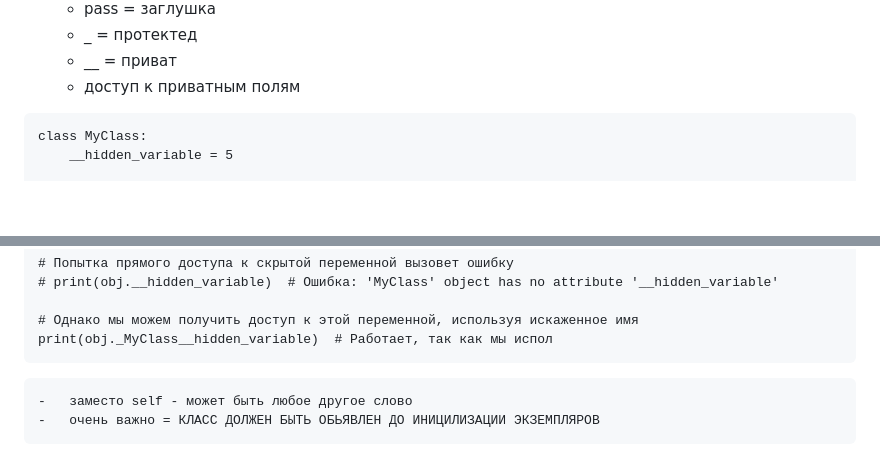
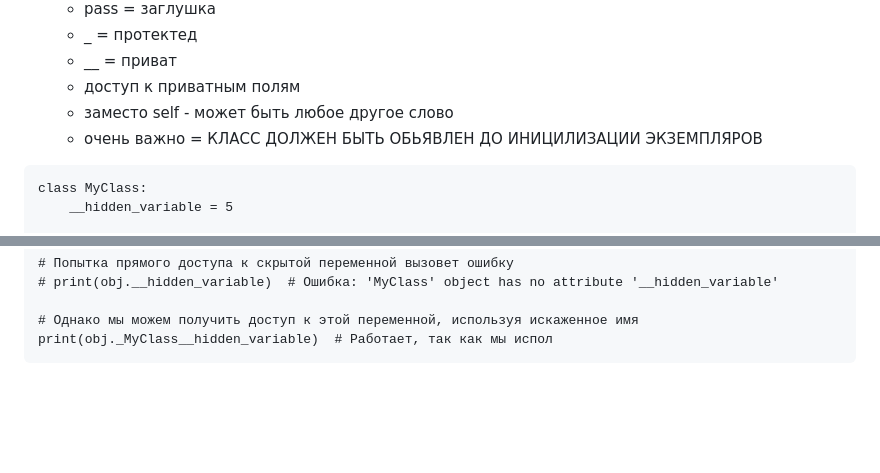
Before and after one commit to smh12355/archive, a Markdown page: docs/Python_coursera.md, 2 parts joined by grey strips. Drawn GitHub-style; blank space fills up the shorter version.

````diff
--- a/docs/Python_coursera.md
+++ b/docs/Python_coursera.md
@@ -307,6 +307,8 @@ for i in gener:
     -   _ = протектед
     -   __ = приват
     -   доступ к приватным полям
+    -   заместо self - может быть любое другое слово
+    -   очень важно = КЛАСС ДОЛЖЕН БЫТЬ ОБЬЯВЛЕН ДО ИНИЦИЛИЗАЦИИ ЭКЗЕМПЛЯРОВ
 ```
 class MyClass:
     __hidden_variable = 5
@@ -324,5 +326,3 @@ print(obj.get_hidden_variable())  # Работает, потому что мы
 # Однако мы можем получить доступ к этой переменной, используя искаженное имя
 print(obj._MyClass__hidden_variable)  # Работает, так как мы испол
 ```
-    -   заместо self - может быть любое другое слово
-    -   очень важно = КЛАСС ДОЛЖЕН БЫТЬ ОБЬЯВЛЕН ДО ИНИЦИЛИЗАЦИИ ЭКЗЕМПЛЯРОВ
````
